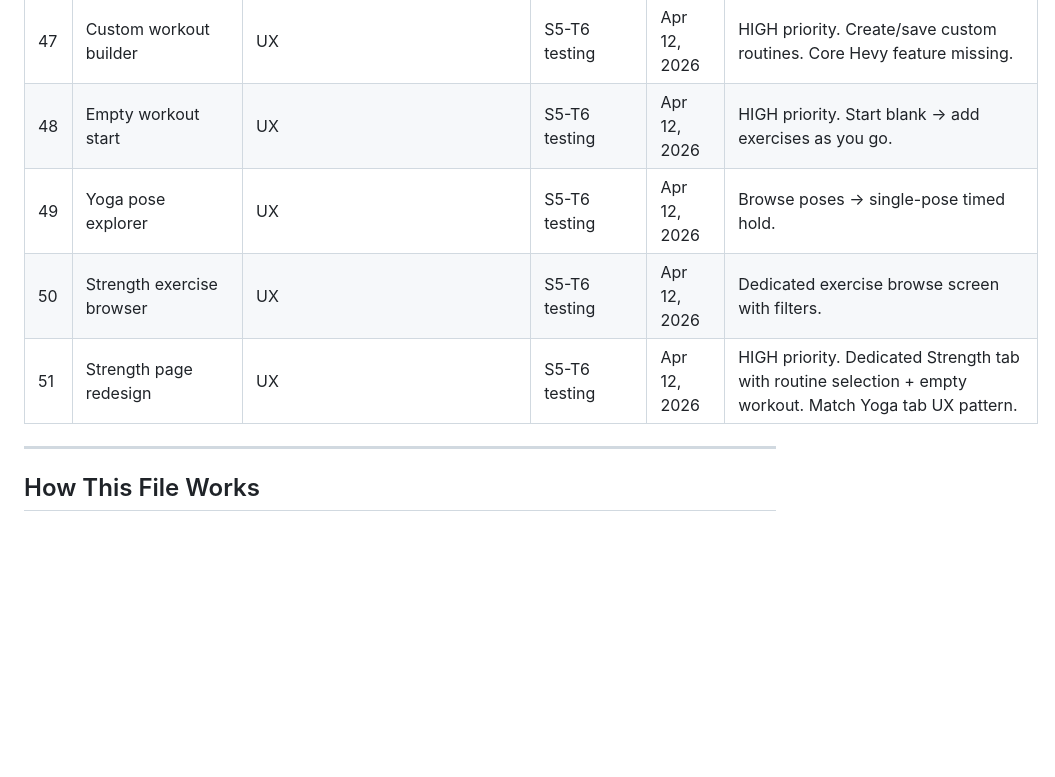
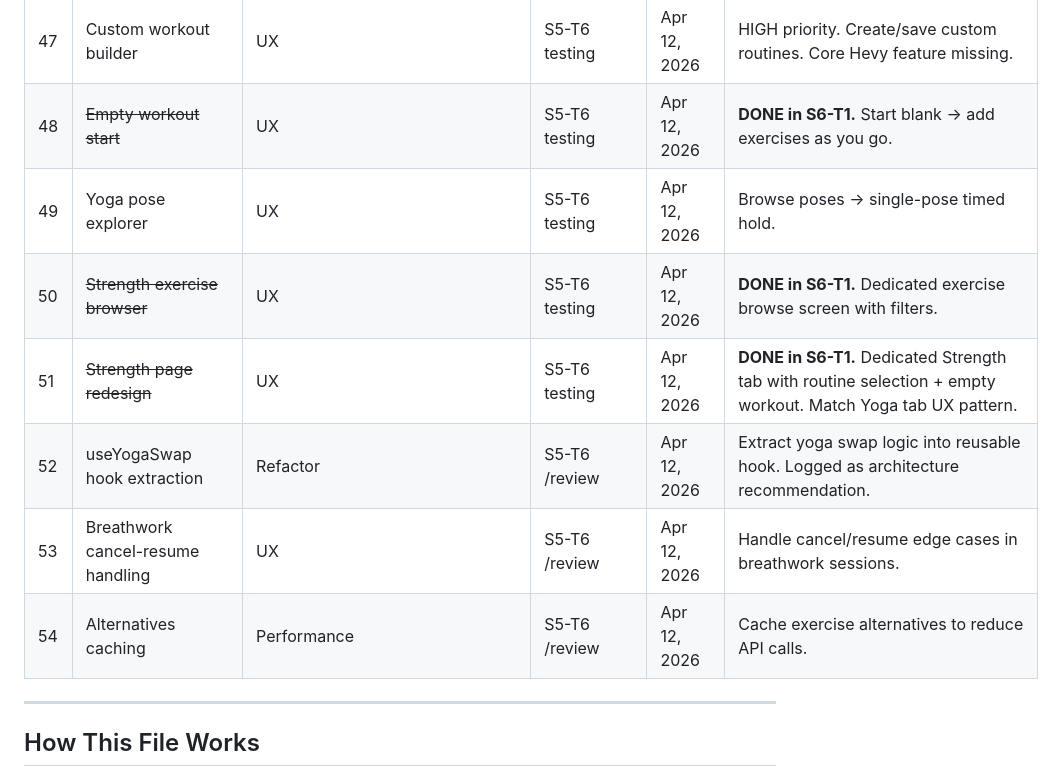
Before and after one commit to p-spec1024/DailyForge, a Markdown page: Trackers/FUTURE_SCOPE.md, the part around the change. GitHub-like rendering; blank space fills up the shorter version.

Commit message:
docs: mark S6-T1 shipped, update future scope #48 #50 #51 done, add #52-54
Co-Authored-By: Claude Opus 4.6 (1M context) <noreply@anthropic.com>

```diff
--- a/Trackers/FUTURE_SCOPE.md
+++ b/Trackers/FUTURE_SCOPE.md
@@ -55,10 +55,13 @@ Features that are **not in the current build plan** but worth revisiting later.
 | 45 | Primary/secondary muscle split | Split muscle_groups into primary_muscles and secondary_muscles arrays | Algorithm Research | Apr 12, 2026 | Current muscle_groups is flat array. Need to distinguish primary target vs supporting muscles for recovery tracking (#37) and balanced programming. |
 | 46 | Exercise library "Do this" button | UX | S5-T6 testing | Apr 12, 2026 | Browse any exercise → "Do this exercise" starts single-exercise session. |
 | 47 | Custom workout builder | UX | S5-T6 testing | Apr 12, 2026 | HIGH priority. Create/save custom routines. Core Hevy feature missing. |
-| 48 | Empty workout start | UX | S5-T6 testing | Apr 12, 2026 | HIGH priority. Start blank → add exercises as you go. |
+| 48 | ~~Empty workout start~~ | UX | S5-T6 testing | Apr 12, 2026 | **DONE in S6-T1.** Start blank → add exercises as you go. |
 | 49 | Yoga pose explorer | UX | S5-T6 testing | Apr 12, 2026 | Browse poses → single-pose timed hold. |
-| 50 | Strength exercise browser | UX | S5-T6 testing | Apr 12, 2026 | Dedicated exercise browse screen with filters. |
-| 51 | Strength page redesign | UX | S5-T6 testing | Apr 12, 2026 | HIGH priority. Dedicated Strength tab with routine selection + empty workout. Match Yoga tab UX pattern. |
+| 50 | ~~Strength exercise browser~~ | UX | S5-T6 testing | Apr 12, 2026 | **DONE in S6-T1.** Dedicated exercise browse screen with filters. |
+| 51 | ~~Strength page redesign~~ | UX | S5-T6 testing | Apr 12, 2026 | **DONE in S6-T1.** Dedicated Strength tab with routine selection + empty workout. Match Yoga tab UX pattern. |
+| 52 | useYogaSwap hook extraction | Refactor | S5-T6 /review | Apr 12, 2026 | Extract yoga swap logic into reusable hook. Logged as architecture recommendation. |
+| 53 | Breathwork cancel-resume handling | UX | S5-T6 /review | Apr 12, 2026 | Handle cancel/resume edge cases in breathwork sessions. |
+| 54 | Alternatives caching | Performance | S5-T6 /review | Apr 12, 2026 | Cache exercise alternatives to reduce API calls. |
 
 ---
 
```
Also changed, not shown: Trackers/SPRINT_TRACKER.md (+5 -6 lines).
